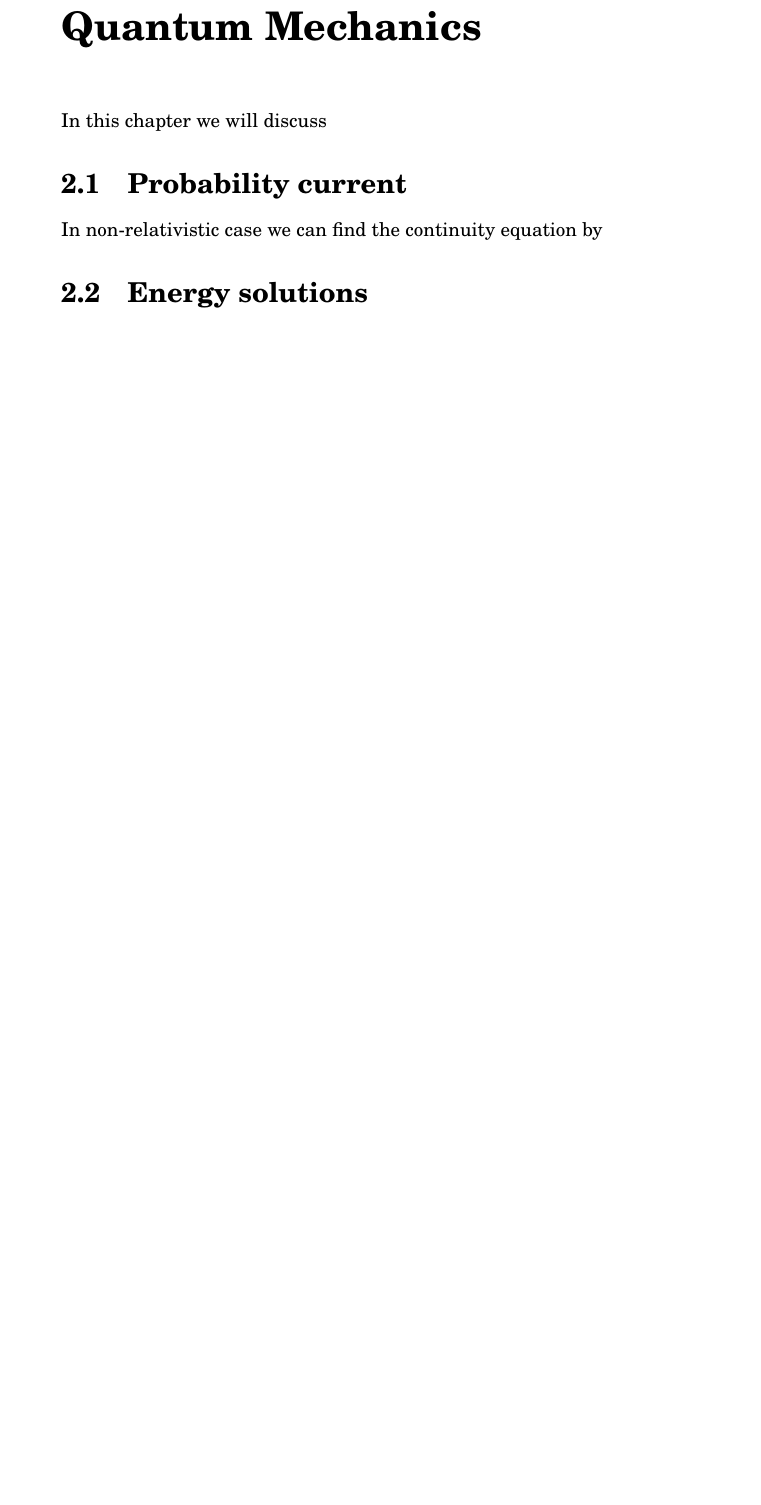
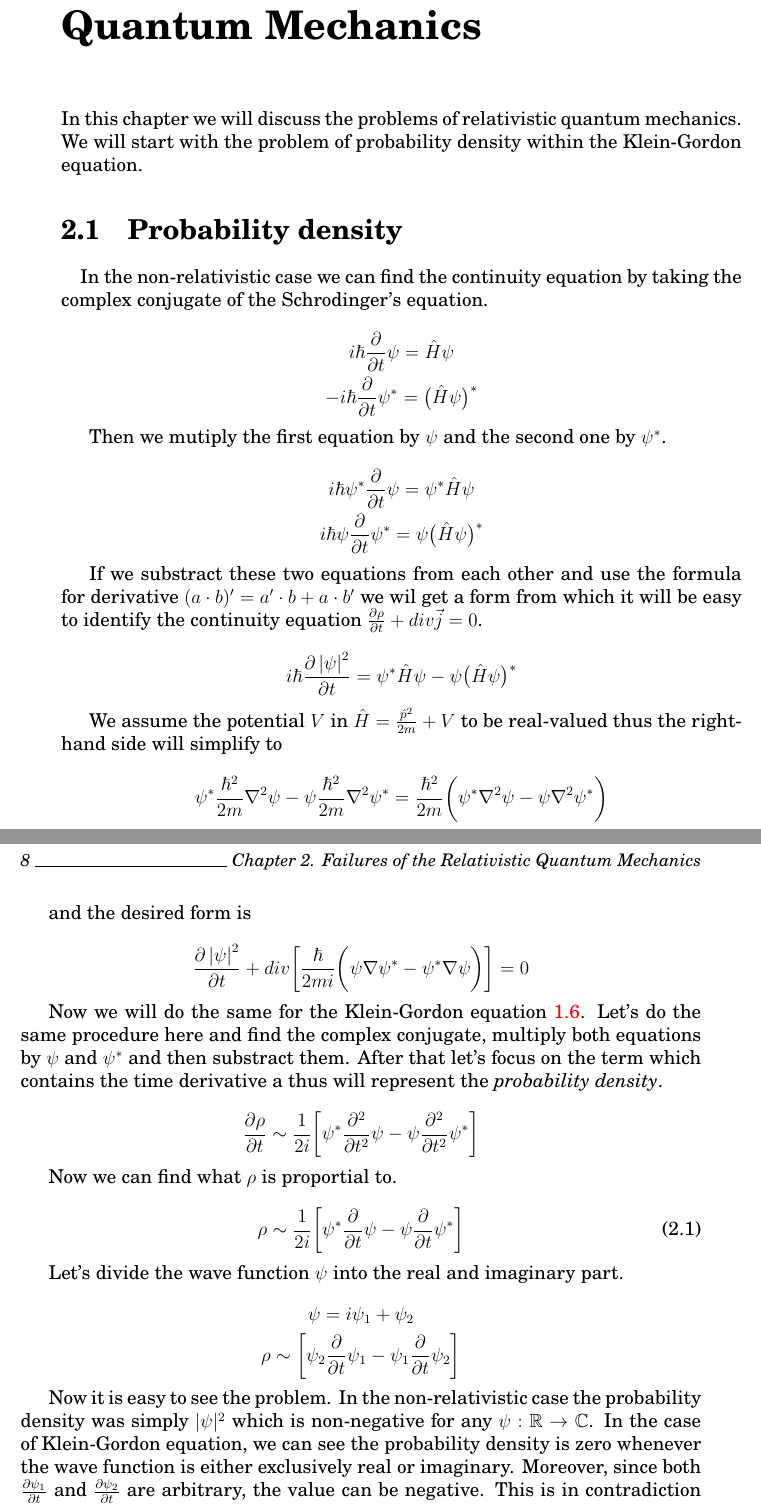
Before and after one commit to sukovanej/bachelor-thesis, a LaTeX book (Sablona.tex, which reads text_prace/04_Kapitola_02.tex): part of page 25 of 33 before the commit and two parts of pages 25 and 26 of 33 after it, the two joined at a grey line, cut so that both start at the same text, the shorter picture padded with empty space. Compiled offline with pdfLaTeX.

Commit message:
dirac equation, probability density problem

```diff
--- a/text_prace/04_Kapitola_02.tex
+++ b/text_prace/04_Kapitola_02.tex
@@ -1,11 +1,77 @@
 \chapter{Failures of the Relativistic Quantum Mechanics}
 
-In this chapter we will discuss
+In this chapter we will discuss the problems of relativistic quantum mechanics. We will start
+with the problem of probability density within the Klein-Gordon equation.
 
-\section{Probability current}
+\section{Probability density}
 
-In non-relativistic case we can find the continuity equation by
+\paragraph{} In the non-relativistic case we can find the continuity equation by taking the complex conjugate
+of the Schrodinger's equation.
 
-\section{Energy solutions}
+\begin{equation*}
+    \begin{gathered}
+        i \hbar \partialder{}{t} \psi = \hat{H} \psi \\
+        - i \hbar \partialder{}{t} \psi^{*} = \big(\hat{H} \psi \big)^{*}
+    \end{gathered}
+\end{equation*}
+
+Then we mutiply the first equation by $\psi$ and the second one by $\psi^{*}$.
+
+\begin{equation*}
+    \begin{gathered}
+        i \hbar \psi^{*} \partialder{}{t} \psi = \psi^{*} \hat{H} \psi \\
+        i \hbar \psi \partialder{}{t} \psi^{*} = \psi \big(\hat{H} \psi \big)^{*}
+    \end{gathered}
+\end{equation*}
+
+If we substract these two equations from each other and use the formula for derivative $(a \cdot b)' = a' \cdot b + a \cdot b'$
+we wil get a form from which it will be easy to identify the continuity equation $\partialder{\rho}{t} + div \vec{j} = 0$.
+
+\begin{equation*}
+    i \hbar \partialder{\left|\psi\right|^{2}}{t}  = \psi^{*} \hat{H} \psi - \psi \big(\hat{H} \psi \big)^{*}
+\end{equation*}
+
+We assume the potential $V$ in $\hat{H} = \frac{\hat{p}^{2}}{2m} + V$ to be real-valued thus the right-hand side
+will simplify to
+
+\begin{equation*}
+    \psi^{*} \frac{\hbar^{2}}{2m} \nabla^{2} \psi - \psi \frac{\hbar^{2}}{2m} \nabla^{2} \psi^{*}
+    = \frac{\hbar^{2}}{2m} \bigg( \psi^{*} \nabla^{2} \psi - \psi \nabla^{2} \psi^{*} \bigg)
+\end{equation*}
+
+and the desired form is
+
+\begin{equation*}
+    \partialder{\left|\psi\right|^{2}}{t} + div \bigg[ \frac{\hbar}{2mi} \bigg( \psi \nabla \psi^{*} - \psi^{*} \nabla \psi \bigg) \bigg] = 0
+\end{equation*}
+
+Now we will do the same for the Klein-Gordon equation \ref{eq:klein_gordon}. Let's do the same procedure here and
+find the complex conjugate, multiply both equations by $\psi$ and $\psi^{*}$ and then substract them. After that
+let's focus on the term which contains the time derivative a thus will represent the \textit{probability density}.
+
+\begin{equation*}
+    \partialder{\rho}{t} \sim \frac{1}{2i} \bigg[ \psi^{*} \partialdernd{}{t} \psi - \psi \partialdernd{}{t} \psi^{*} \bigg]
+\end{equation*}
+
+Now we can find what $\rho$ is proportial to.
+
+\begin{equation}
+    \rho \sim \frac{1}{2i} \bigg[ \psi^{*} \partialder{}{t} \psi - \psi \partialder{}{t} \psi^{*} \bigg]
+\end{equation}
+
+Let's divide the wave function $\psi$ into the real and imaginary part.
+
+\begin{equation*}
+    \begin{gathered}
+        \psi = i \psi_{1} + \psi_{2} \\
+        \rho \sim \bigg[ \psi_{2} \partialder{}{t} \psi_{1} - \psi_{1} \partialder{}{t} \psi_{2} \bigg]
+    \end{gathered}
+\end{equation*}
+
+Now it is easy to see the problem. In the non-relativistic case the probability density was simply $|\psi|^{2}$ which is
+non-negative for any $\psi: \mathbb{R} \to \mathbb{C}$. In the case of Klein-Gordon equation, we can see the probability
+density is zero whenever the wave function is either exclusively real or imaginary. Moreover, since both
+$\partialder{\psi_{1}}{t}$ and $\partialder{\psi_{2}}{t}$ are arbitrary, the value can be negative. This is in contradiction
+with the intepretation of $\rho$ as the \textit{probability density of measuring the system within a given state $\psi$}.
 
 \section{Causality}
```
Also changed, not shown: text_prace/03_Kapitola_01.tex (+20 -5 lines), Sablona.pdf, 3 other files.
